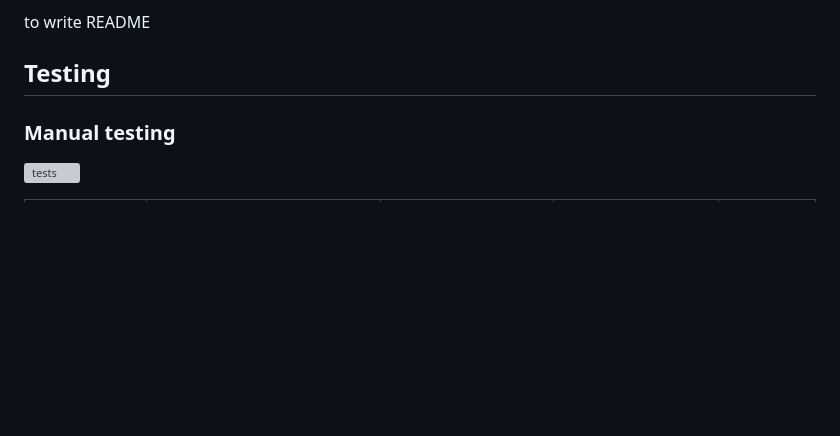
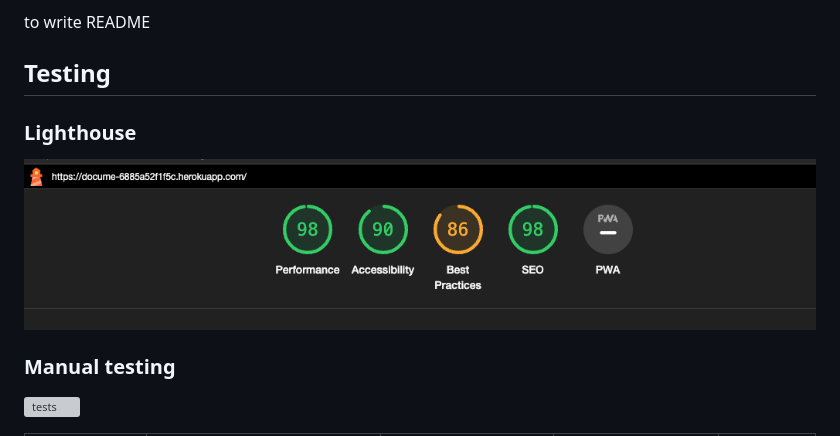
Before and after one commit to saamauro92/docume, a Markdown page: README.md, the part around the change. Rendered like a GitHub page; blank space fills up the shorter version; grey boxes are pictures that could not be loaded.

Commit message:
Add lightohuse section

```diff
--- a/README.md
+++ b/README.md
@@ -239,6 +239,9 @@ Designs
  to write README
 
 ## Testing
+### Lighthouse
+![lighthouse](https://github.com/saamauro92/docume/raw/main/readme/lighthouse.png)
+
 
 
 ### Manual testing
```
